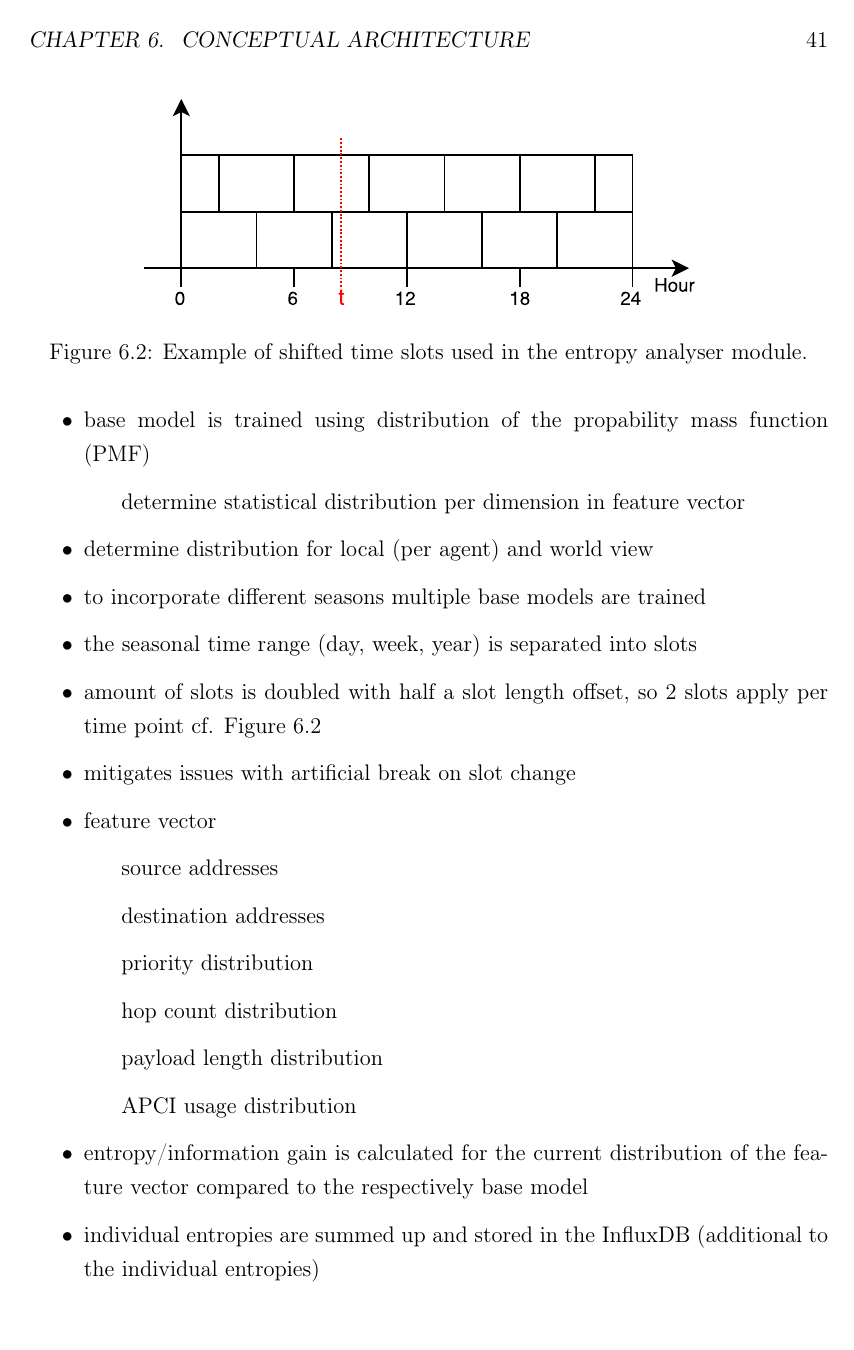
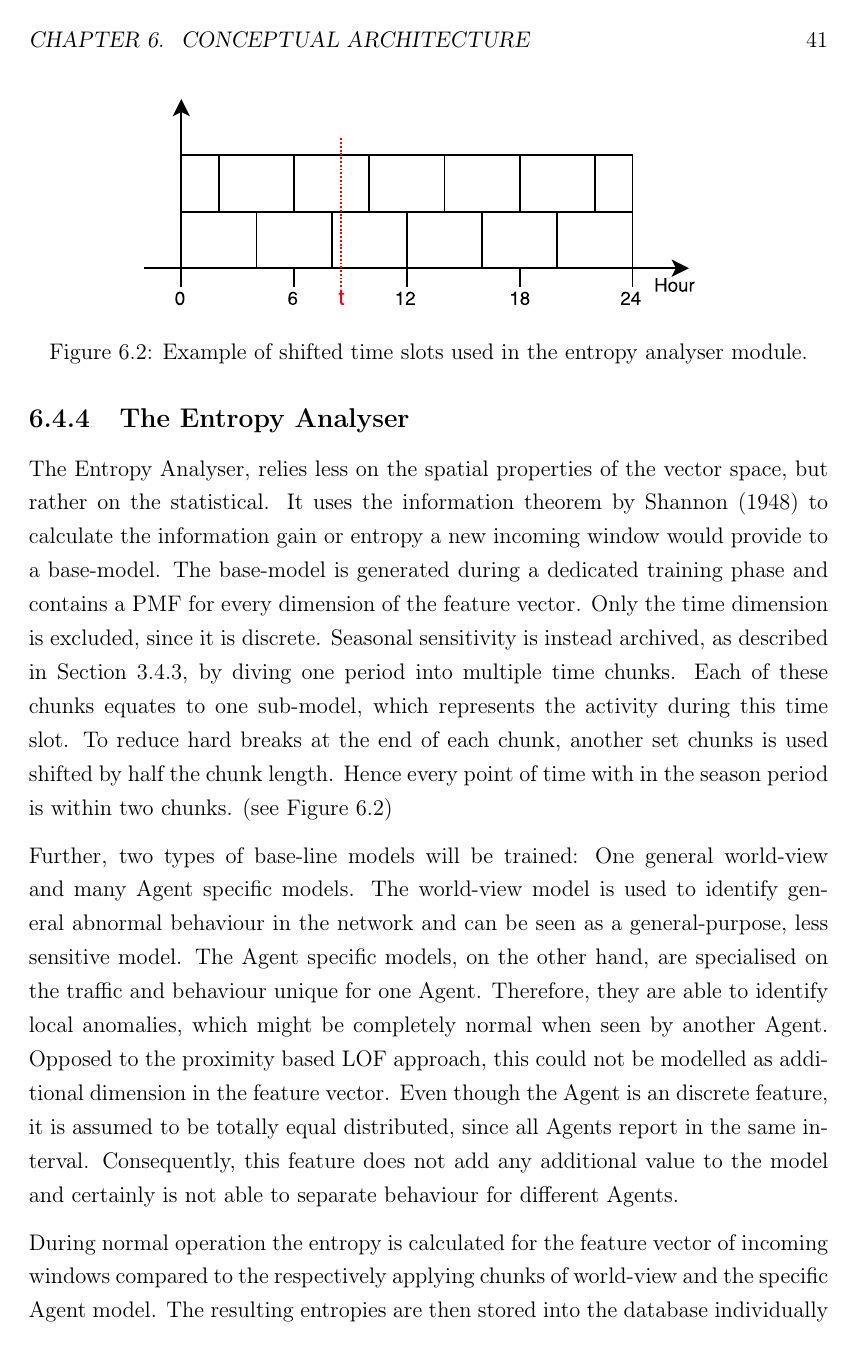
Before and after one commit to FreakyBytes/master-thesis, a LaTeX thesis (tex/master-thesis-peters.tex, which reads tex/chapter/500-concept.tex): page 47 of 66. Compiled offline with pdfLaTeX.

Commit message:
finished entropy anal concept

```diff
--- a/tex/chapter/500-concept.tex
+++ b/tex/chapter/500-concept.tex
@@ -411,6 +414,22 @@ The result is stored in the database regardless of the outcome, from where the m
 	\item entropy/information gain is calculated for the current distribution of the feature vector compared to the respectively base model
 	\item individual entropies are summed up and stored in the \gls{influxdb} (additional to the individual entropies)
 \end{itemize}
+\end{comment}
+
+The Entropy Analyser, relies less on the spatial properties of the vector space, but rather on the statistical.
+It uses the information theorem by \textcite{Shannon1948} to calculate the information gain or entropy a new incoming window would provide to a base-model.
+The base-model is generated during a dedicated training phase and contains a \glsfirst{pmf} for every dimension of the feature vector. Only the time dimension is excluded, since it is discrete.
+Seasonal sensitivity is instead archived, as described in Section~\ref{sec:background:network:features:time}, by diving one period into multiple time chunks. Each of these chunks equates to one sub-model, which represents the activity during this time slot. To reduce hard breaks at the end of each chunk, another set chunks is used shifted by half the chunk length. Hence every point of time with in the season period is within two chunks. (see Figure~\ref{fig:concept:time-slots})
+
+Further, two types of base-line models will be trained: One general world-view and many Agent specific models.
+The world-view model is used to identify general abnormal behaviour in the network and can be seen as a general-purpose, less sensitive model.
+The Agent specific models, on the other hand, are specialised on the traffic and behaviour unique for one Agent. Therefore, they are able to identify local anomalies, which might be completely normal when seen by another Agent.
+Opposed to the proximity based \gls{lof} approach, this could not be modelled as additional dimension in the feature vector.
+Even though the Agent is an discrete feature, it is assumed to be totally equal distributed, since all Agents report in the same interval.
+Consequently, this feature does not add any additional value to the model and certainly is not able to separate behaviour for different Agents.
+
+During normal operation the entropy is calculated for the feature vector of incoming windows compared to the respectively applying chunks of world-view and the specific Agent model.
+The resulting entropies are then stored into the database individually as well as sum. From there the monitoring and alerting system can pick these values up and raise an alert, if the summed entropy raises over a certain threshold.
 
 \section{Monitoring and Alerting}
 \label{sec:concept:mon}
```
Also changed, not shown: tex/chapter/500-concept.tex (9 more changed lines).
